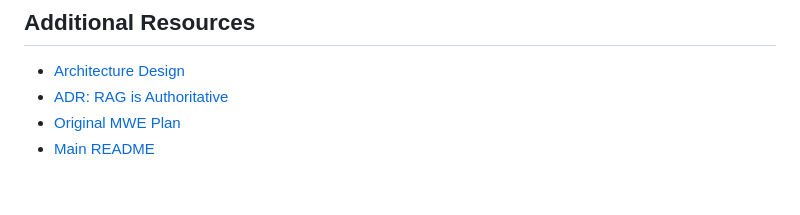
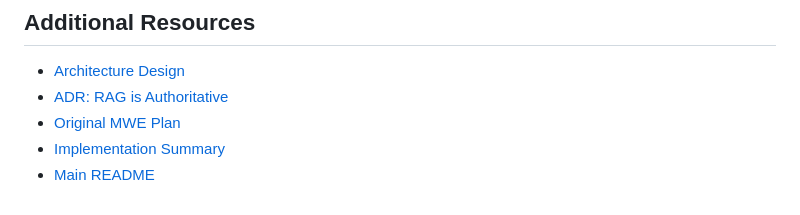
Before and after one commit to erlebach/grading-assessment, a Markdown page: mwe/README.md, the part around the change. GitHub-like rendering.

Commit message:
Placed files in correct locations

```diff
--- a/mwe/README.md
+++ b/mwe/README.md
@@ -205,5 +205,6 @@ After completing all MWEs:
 
 - [Architecture Design](../docs/DESIGN.md)
 - [ADR: RAG is Authoritative](../docs/adr/0001-rag-is-authoritative.md)
-- [Original MWE Plan](../docs/MWE_PLAN.md)
+- [Original MWE Plan](MWE_PLAN.md)
+- [Implementation Summary](IMPLEMENTATION_SUMMARY.md)
 - [Main README](../README.md)
```
Also changed, not shown: mwe/IMPLEMENTATION_SUMMARY.md (renamed from IMPLEMENTATION_SUMMARY.md), mwe/MWE_PLAN.md (renamed from docs/MWE_PLAN.md).
